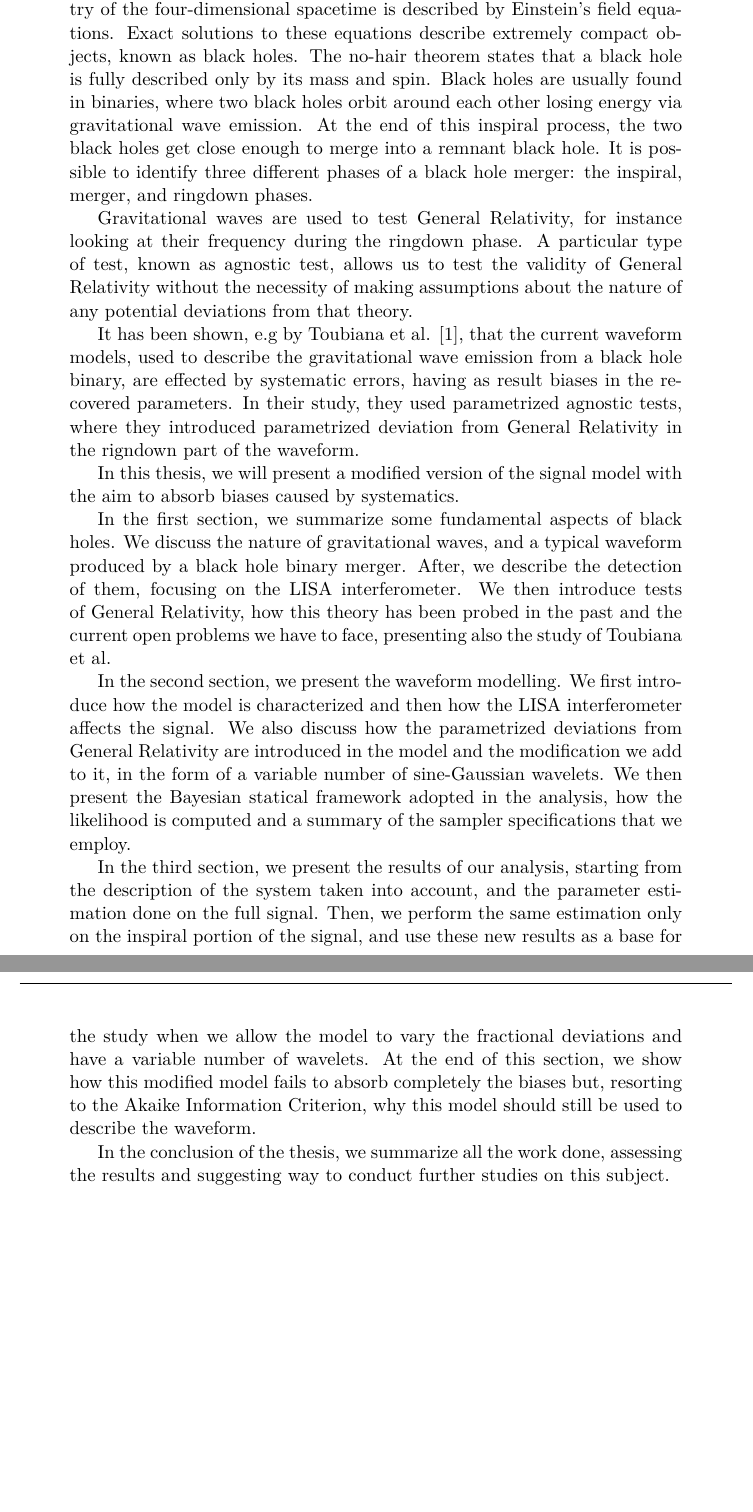
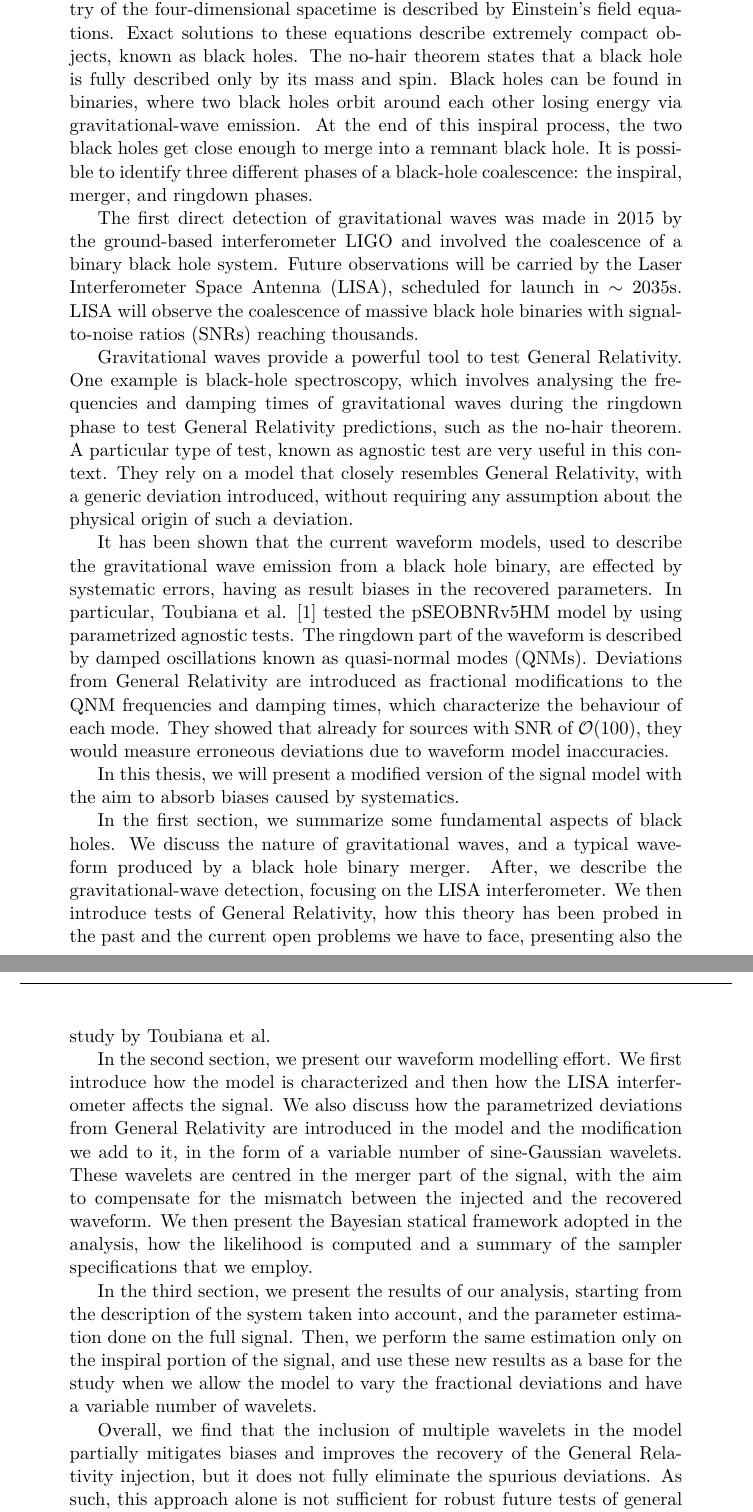
Before and after one commit to LeonardoToti/Master-s-Thesis, a LaTeX paper (source/Tesi_Magistrale.tex, which reads source/Abstract.tex): two parts of pages 3 and 4 of 43, joined at a grey line, cut so that both start at the same text, the shorter picture padded with empty space. Compiled offline with pdfLaTeX.

Commit message:
Update Abstract.tex

```diff
--- a/source/Abstract.tex
+++ b/source/Abstract.tex
@@ -1,22 +1,23 @@
 \begin{abstract}
 
-General Relativity is the current description of gravity. The geometry of the four-dimensional spacetime is described by Einstein’s field equations. Exact solutions to these equations describe extremely compact objects, known as black holes. The no-hair theorem states that a black hole is fully described only by its mass and spin. Black holes are usually found in binaries, where two black holes orbit around each other losing energy via gravitational wave emission. At the end of this inspiral process, the two black holes get close enough to merge into a remnant black hole. It is possible to identify three different phases of a black hole merger: the inspiral, merger, and ringdown phases.
+General Relativity is the current description of gravity. The geometry of the four-dimensional spacetime is described by Einstein’s field equations. Exact solutions to these equations describe extremely compact objects, known as black holes. The no-hair theorem states that a black hole is fully described only by its mass and spin. Black holes can be found in binaries, where two black holes orbit around each other losing energy via gravitational-wave emission. At the end of this inspiral process, the two black holes get close enough to merge into a remnant black hole. It is possible to identify three different phases of a black-hole coalescence: the inspiral, merger, and ringdown phases.
 
-Gravitational waves are used to test General Relativity, for instance looking at their frequency during the ringdown phase. A particular type of test, known as agnostic test, allows us to test the validity of General Relativity without the necessity of making assumptions about the nature of any potential deviations from that theory.
+The first direct detection of gravitational waves was made in 2015 by the ground-based interferometer LIGO and involved the coalescence of a binary black hole system. Future observations will be carried by the Laser Interferometer Space Antenna (LISA), scheduled for launch in $\sim$ 2035s. LISA will observe the coalescence of massive black hole binaries with signal-to-noise ratios (SNRs) reaching thousands.
 
-It has been shown, e.g by Toubiana et al. \cite{toubiana2024measuringsourcepropertiesquasinormalmode}, that the current waveform models, used to describe the gravitational wave emission from a black hole binary, are effected by systematic errors, having as result biases in the recovered parameters. In their study, they used parametrized agnostic tests, where they introduced parametrized deviation from General Relativity in the rigndown part of the waveform.
+Gravitational waves provide a powerful tool to test General Relativity. One example is black-hole spectroscopy, which involves analysing the frequencies and damping times of gravitational waves during the ringdown phase to test General Relativity predictions, such as the no-hair theorem. A particular type of test, known as agnostic test are very useful in this context. They rely on a model that closely resembles General Relativity, with a generic deviation introduced, without requiring any assumption about the physical origin of such a deviation.
+
+It has been shown that the current waveform models, used to describe the gravitational wave emission from a black hole binary, are effected by systematic errors, having as result biases in the recovered parameters. In particular, Toubiana et al. \cite{toubiana2024measuringsourcepropertiesquasinormalmode} tested the pSEOBNRv5HM model by using parametrized agnostic tests. The ringdown part of the waveform is described by damped oscillations known as quasi-normal modes (QNMs). Deviations from General Relativity are introduced as fractional modifications to the QNM frequencies and damping times, which characterize the behaviour of each mode. They showed that already for sources with SNR of $\mathcal{O}(100)$, they would measure erroneous deviations due to waveform model inaccuracies.
 
 In this thesis, we will present a modified version of the signal model with the aim to absorb biases caused by systematics.
 
 In the first section, we summarize some fundamental aspects of black
-holes. We discuss the nature of gravitational waves, and a typical waveform produced by a black hole binary merger. After, we describe the detection of them, focusing on the LISA interferometer. We then introduce tests of General Relativity, how this theory has been probed in the past and the current open problems we have to face, presenting also the study of Toubiana et al.
+holes. We discuss the nature of gravitational waves, and a typical waveform produced by a black hole binary merger. After, we describe the gravitational-wave detection, focusing on the LISA interferometer. We then introduce tests of General Relativity, how this theory has been probed in the past and the current open problems we have to face, presenting also the study by Toubiana et al.
 
-In the second section, we present the waveform modelling. We first introduce how the model is characterized and then how the LISA interferometer affects the signal. We also discuss how the parametrized deviations from General Relativity are introduced in the model and the modification we add to it, in the form of a variable number of sine-Gaussian wavelets. We then present the Bayesian statical framework adopted in the analysis, how the likelihood is computed and a summary of the sampler specifications that we employ.
+In the second section, we present our waveform modelling effort. We first introduce how the model is characterized and then how the LISA interferometer affects the signal. We also discuss how the parametrized deviations from General Relativity are introduced in the model and the modification we add to it, in the form of a variable number of sine-Gaussian wavelets. These wavelets are centred in the merger part of the signal, with the aim to compensate for the mismatch between the injected and the recovered waveform. We then present the Bayesian statical framework adopted in the analysis, how the likelihood is computed and a summary of the sampler specifications that we employ.
 
-In the third section, we present the results of our analysis, starting from the description of the system taken into account, and the parameter estimation done on the full signal. Then, we perform the same estimation only on the inspiral portion of the signal, and use these new results as a base for the study when we allow the model to vary the fractional deviations and have a variable number of wavelets. At the end of this section, we show how this modified model fails to absorb completely the biases but, resorting to the Akaike Information Criterion, why this model should still be used to describe the waveform.
+In the third section, we present the results of our analysis, starting from the description of the system taken into account, and the parameter estimation done on the full signal. Then, we perform the same estimation only on the inspiral portion of the signal, and use these new results as a base for the study when we allow the model to vary the fractional deviations and have a variable number of wavelets.
 
-In the conclusion of the thesis, we summarize all the work done, assessing the results and suggesting way to conduct further studies on this subject.
-
+Overall, we find that the inclusion of multiple wavelets in the model partially mitigates biases and improves the recovery of the General Relativity injection, but it does not fully eliminate the spurious deviations. As such, this approach alone is not sufficient for robust future tests of general relativity with LISA. Nevertheless, model selection via the Akaike Information Criterion favours models with wavelets over those without, indicating a clear, though limited, improvement. Further studies are needed to explore more realistic scenarios, such as multi-mode QNM injections, which better reflect the expected astrophysical signals, eventually taking into account new strategies to absorb systematic effects.
 
 
 \end{abstract}
```
